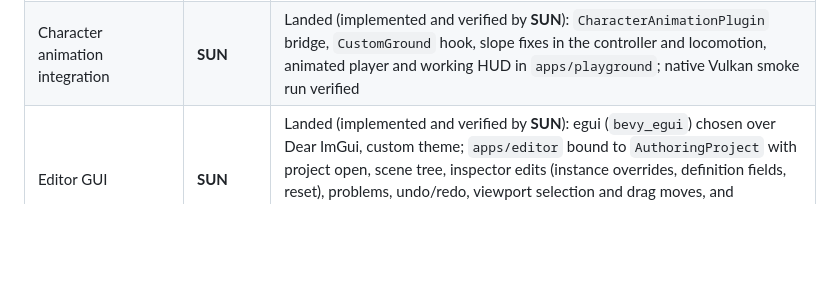
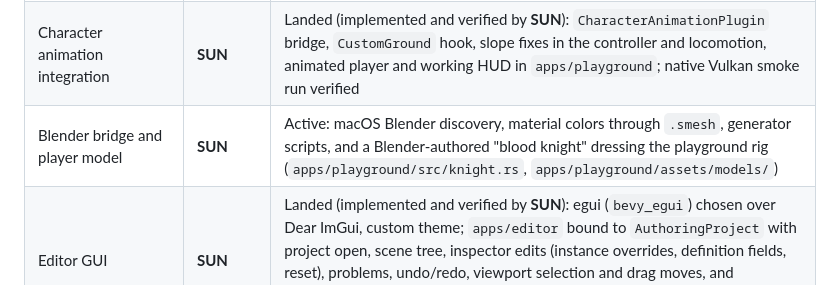
Before and after one commit to Emefedez/Struction, a Markdown page: AGENTS.md, the part around the change. GitHub-like rendering; blank space fills up the shorter version.

Commit message:
Claim the Blender bridge and blood knight player model for SUN
Co-Authored-By: Claude Opus 5.5 (1M context) <noreply@anthropic.com>
Claude-Session: https://claude.ai/code/session_01B9roRdTnrwpBhnEzQFb4N3

```diff
--- a/AGENTS.md
+++ b/AGENTS.md
@@ -26,6 +26,7 @@ Check this table before proceeding with changes. An active claim covers only its
 | Playground/debug fixes | **MOON** | Landed: structured tracing, water rendering, camera movement and dry camera-zone fixes from the previous work session |
 | Planet gravity and camera obstruction | **SUN** (from **MOON**) | Landed: MOON implemented gravity entry/exit hysteresis, simulation-owned `GravityPose` and `camera_obstructions`; SUN verified them, fixed the controller judging leaving the ground along up, and replaced whole-material fading with a sight-line shader cut-out (`apps/playground/src/sight_fade.wgsl`) for ground and water, reviewed natively with the user |
 | Character animation integration | **SUN** | Landed (implemented and verified by **SUN**): `CharacterAnimationPlugin` bridge, `CustomGround` hook, slope fixes in the controller and locomotion, animated player and working HUD in `apps/playground`; native Vulkan smoke run verified |
+| Blender bridge and player model | **SUN** | Active: macOS Blender discovery, material colors through `.smesh`, generator scripts, and a Blender-authored "blood knight" dressing the playground rig (`apps/playground/src/knight.rs`, `apps/playground/assets/models/`) |
 | Editor GUI | **SUN** | Landed (implemented and verified by **SUN**): egui (`bevy_egui`) chosen over Dear ImGui, custom theme; `apps/editor` bound to `AuthoringProject` with project open, scene tree, inspector edits (instance overrides, definition fields, reset), problems, undo/redo, viewport selection and drag moves, and play/pause/step. 7 tests; a native run checked the hierarchy, inspectors and markers. Mouse picking/dragging and play were verified headlessly only |
 
 ## Adopted decisions
```
